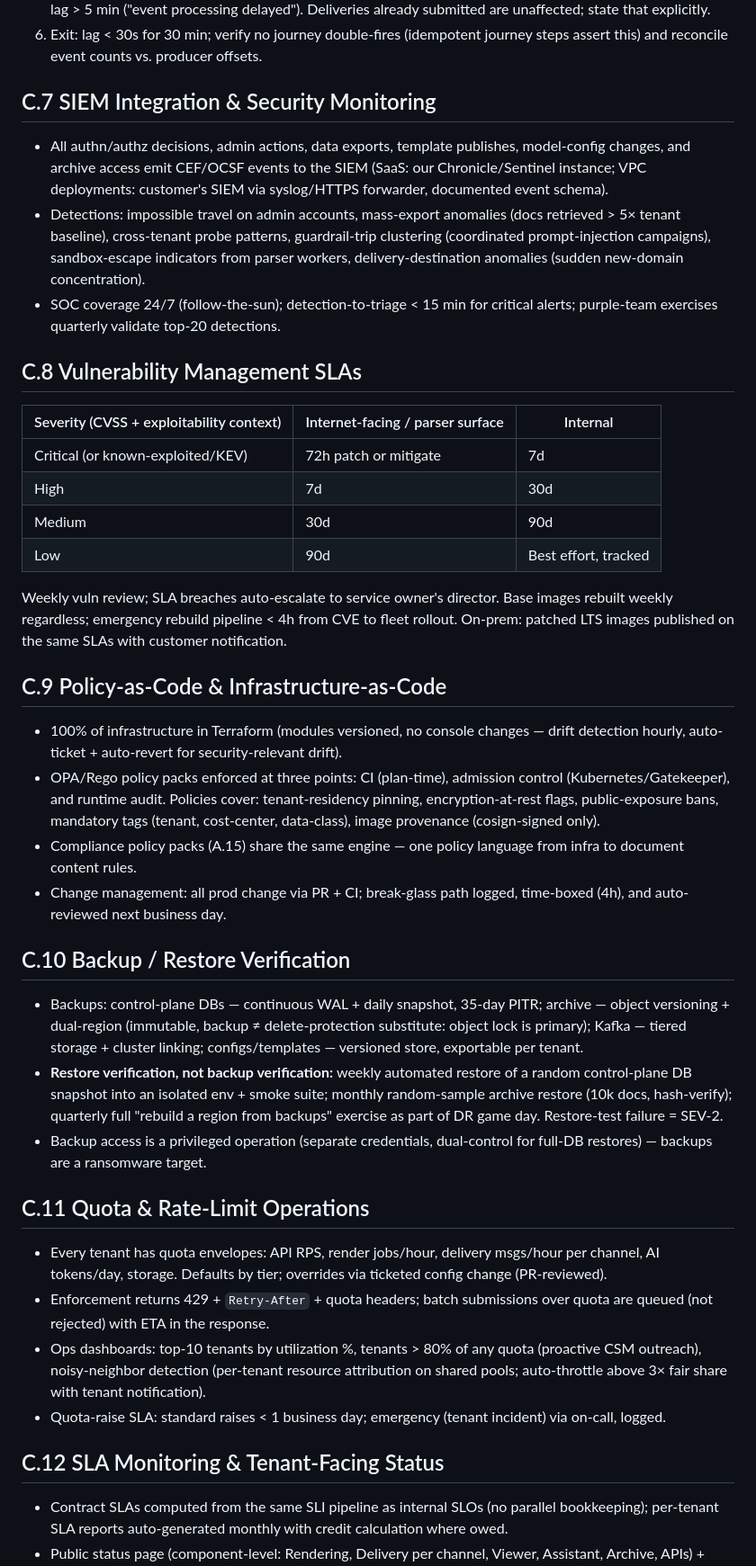
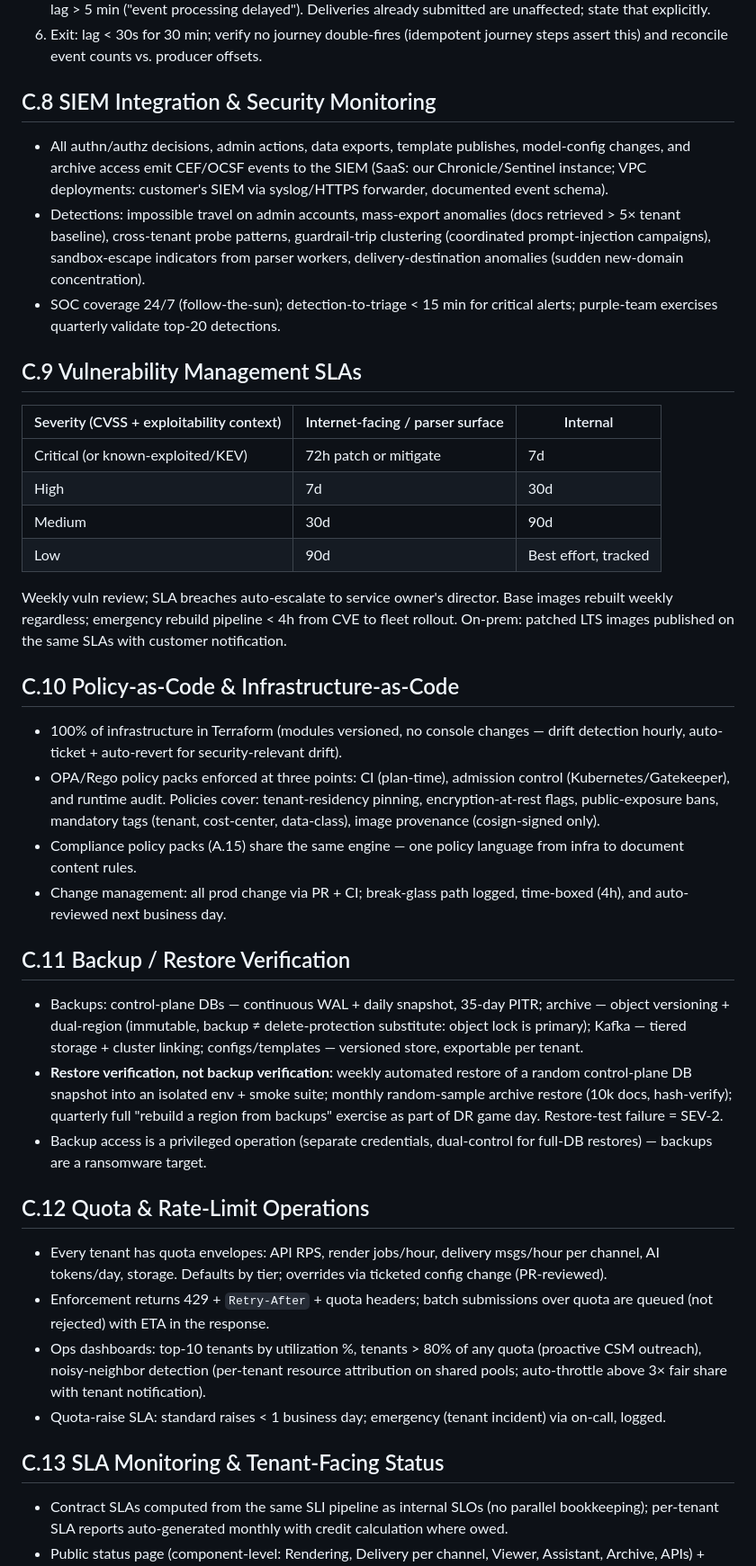
Before and after one commit to alanburger88/Acorn.Access, a Markdown page: platform/11-test-and-operations.md, the part around one of its changes. Shown at 90% size. GitHub-like rendering.

```diff
--- a/platform/11-test-and-operations.md
+++ b/platform/11-test-and-operations.md
@@ -416,13 +416,13 @@ Levers tracked in FinOps reviews (C.15): spot/preemptible batch pools (target 70
 5. Impact comms: journey timers and NBA freshness degrade with lag — auto-banner in tenant console when lag > 5 min ("event processing delayed"). Deliveries already submitted are unaffected; state that explicitly.
 6. Exit: lag < 30s for 30 min; verify no journey double-fires (idempotent journey steps assert this) and reconcile event counts vs. producer offsets.
 
-## C.7 SIEM Integration & Security Monitoring
+## C.8 SIEM Integration & Security Monitoring
 
 - All authn/authz decisions, admin actions, data exports, template publishes, model-config changes, and archive access emit CEF/OCSF events to the SIEM (SaaS: our Chronicle/Sentinel instance; VPC deployments: customer's SIEM via syslog/HTTPS forwarder, documented event schema).
 - Detections: impossible travel on admin accounts, mass-export anomalies (docs retrieved > 5× tenant baseline), cross-tenant probe patterns, guardrail-trip clustering (coordinated prompt-injection campaigns), sandbox-escape indicators from parser workers, delivery-destination anomalies (sudden new-domain concentration).
 - SOC coverage 24/7 (follow-the-sun); detection-to-triage < 15 min for critical alerts; purple-team exercises quarterly validate top-20 detections.
 
-## C.8 Vulnerability Management SLAs
+## C.9 Vulnerability Management SLAs
 
 | Severity (CVSS + exploitability context) | Internet-facing / parser surface | Internal |
 |---|---|---|
@@ -433,27 +433,27 @@ Levers tracked in FinOps reviews (C.15): spot/preemptible batch pools (target 70
 
 Weekly vuln review; SLA breaches auto-escalate to service owner's director. Base images rebuilt weekly regardless; emergency rebuild pipeline < 4h from CVE to fleet rollout. On-prem: patched LTS images published on the same SLAs with customer notification.
 
-## C.9 Policy-as-Code & Infrastructure-as-Code
+## C.10 Policy-as-Code & Infrastructure-as-Code
 
 - 100% of infrastructure in Terraform (modules versioned, no console changes — drift detection hourly, auto-ticket + auto-revert for security-relevant drift).
 - OPA/Rego policy packs enforced at three points: CI (plan-time), admission control (Kubernetes/Gatekeeper), and runtime audit. Policies cover: tenant-residency pinning, encryption-at-rest flags, public-exposure bans, mandatory tags (tenant, cost-center, data-class), image provenance (cosign-signed only).
 - Compliance policy packs (A.15) share the same engine — one policy language from infra to document content rules.
 - Change management: all prod change via PR + CI; break-glass path logged, time-boxed (4h), and auto-reviewed next business day.
 
-## C.10 Backup / Restore Verification
+## C.11 Backup / Restore Verification
 
 - Backups: control-plane DBs — continuous WAL + daily snapshot, 35-day PITR; archive — object versioning + dual-region (immutable, backup ≠ delete-protection substitute: object lock is primary); Kafka — tiered storage + cluster linking; configs/templates — versioned store, exportable per tenant.
 - **Restore verification, not backup verification:** weekly automated restore of a random control-plane DB snapshot into an isolated env + smoke suite; monthly random-sample archive restore (10k docs, hash-verify); quarterly full "rebuild a region from backups" exercise as part of DR game day. Restore-test failure = SEV-2.
 - Backup access is a privileged operation (separate credentials, dual-control for full-DB restores) — backups are a ransomware target.
 
-## C.11 Quota & Rate-Limit Operations
+## C.12 Quota & Rate-Limit Operations
 
 - Every tenant has quota envelopes: API RPS, render jobs/hour, delivery msgs/hour per channel, AI tokens/day, storage. Defaults by tier; overrides via ticketed config change (PR-reviewed).
 - Enforcement returns 429 + `Retry-After` + quota headers; batch submissions over quota are queued (not rejected) with ETA in the response.
 - Ops dashboards: top-10 tenants by utilization %, tenants > 80% of any quota (proactive CSM outreach), noisy-neighbor detection (per-tenant resource attribution on shared pools; auto-throttle above 3× fair share with tenant notification).
 - Quota-raise SLA: standard raises < 1 business day; emergency (tenant incident) via on-call, logged.
 
-## C.12 SLA Monitoring & Tenant-Facing Status
+## C.13 SLA Monitoring & Tenant-Facing Status
 
 - Contract SLAs computed from the same SLI pipeline as internal SLOs (no parallel bookkeeping); per-tenant SLA reports auto-generated monthly with credit calculation where owed.
 - Public status page (component-level: Rendering, Delivery per channel, Viewer, Assistant, Archive, APIs) + **per-tenant private status** view showing only their regions/channels and their open incident impact; webhook + email subscriptions.
```
Also changed, not shown: other parts of platform/11-test-and-operations.md (+5 -5 lines), platform/06-security-compliance-governance.md (+10 -0 lines).
